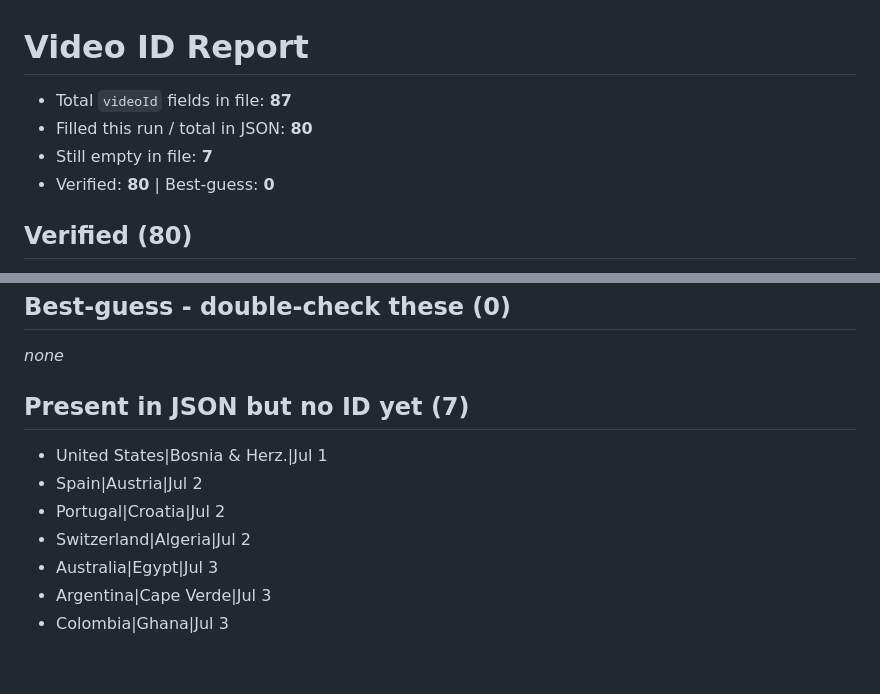
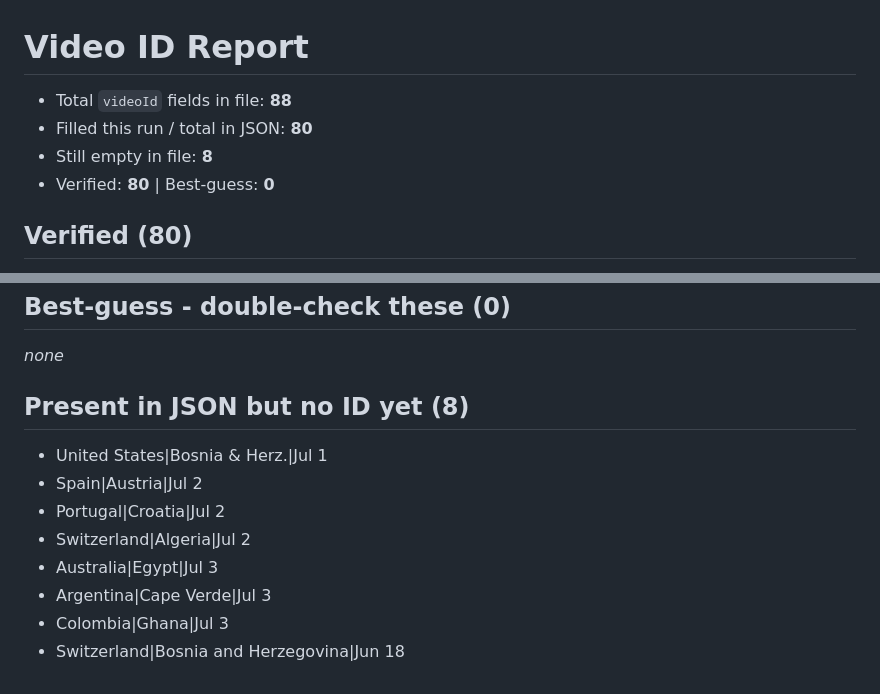
Before and after one commit to eefrehkeh/world-cup-tracker, a Markdown page: VIDEO_ID_REPORT.md, 2 parts joined by grey strips. Rendered like a GitHub page.

Commit message:
Auto-backfill FOX highlight video IDs (0 new)

```diff
--- a/VIDEO_ID_REPORT.md
+++ b/VIDEO_ID_REPORT.md
@@ -1,8 +1,8 @@
 # Video ID Report
 
-- Total `videoId` fields in file: **87**
+- Total `videoId` fields in file: **88**
 - Filled this run / total in JSON: **80**
-- Still empty in file: **7**
+- Still empty in file: **8**
 - Verified: **80**  |  Best-guess: **0**
 
 ## Verified (80)
@@ -90,7 +90,7 @@
 ## Best-guess - double-check these (0)
 _none_
 
-## Present in JSON but no ID yet (7)
+## Present in JSON but no ID yet (8)
 - United States|Bosnia & Herz.|Jul 1
 - Spain|Austria|Jul 2
 - Portugal|Croatia|Jul 2
@@ -98,3 +98,4 @@ _none_
 - Australia|Egypt|Jul 3
 - Argentina|Cape Verde|Jul 3
 - Colombia|Ghana|Jul 3
+- Switzerland|Bosnia and Herzegovina|Jun 18
```
